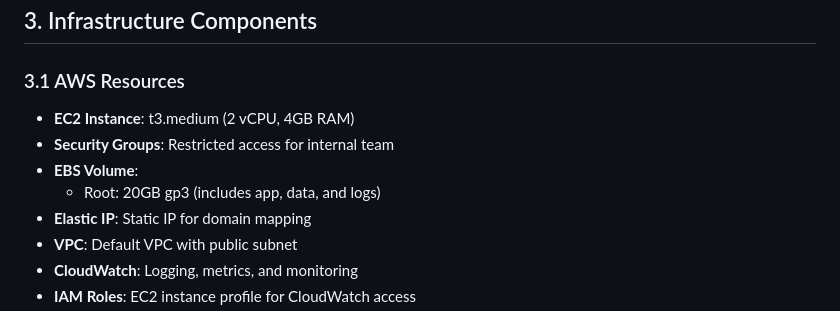
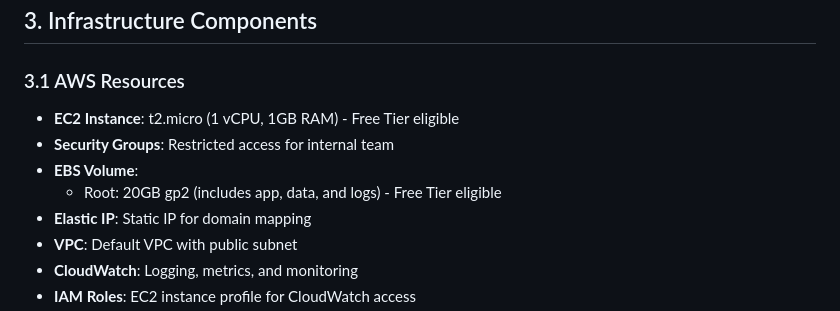
Before and after one commit to BensonMunene/Margin-Master-Calculators, a Markdown page: Margin App/DEPLOYMENT_PLAN.md, the part around one of its changes. Rendered like a GitHub page.

```diff
--- a/Margin App/DEPLOYMENT_PLAN.md
+++ b/Margin App/DEPLOYMENT_PLAN.md
@@ -87,10 +87,10 @@
 
 ### 3.1 AWS Resources
 
-- **EC2 Instance**: t3.medium (2 vCPU, 4GB RAM)
+- **EC2 Instance**: t2.micro (1 vCPU, 1GB RAM) - Free Tier eligible
 - **Security Groups**: Restricted access for internal team
 - **EBS Volume**:
-  - Root: 20GB gp3 (includes app, data, and logs)
+  - Root: 20GB gp2 (includes app, data, and logs) - Free Tier eligible
 - **Elastic IP**: Static IP for domain mapping
 - **VPC**: Default VPC with public subnet
 - **CloudWatch**: Logging, metrics, and monitoring
```
Also changed, not shown: other parts of Margin App/DEPLOYMENT_PLAN.md (+50 -17 lines).
